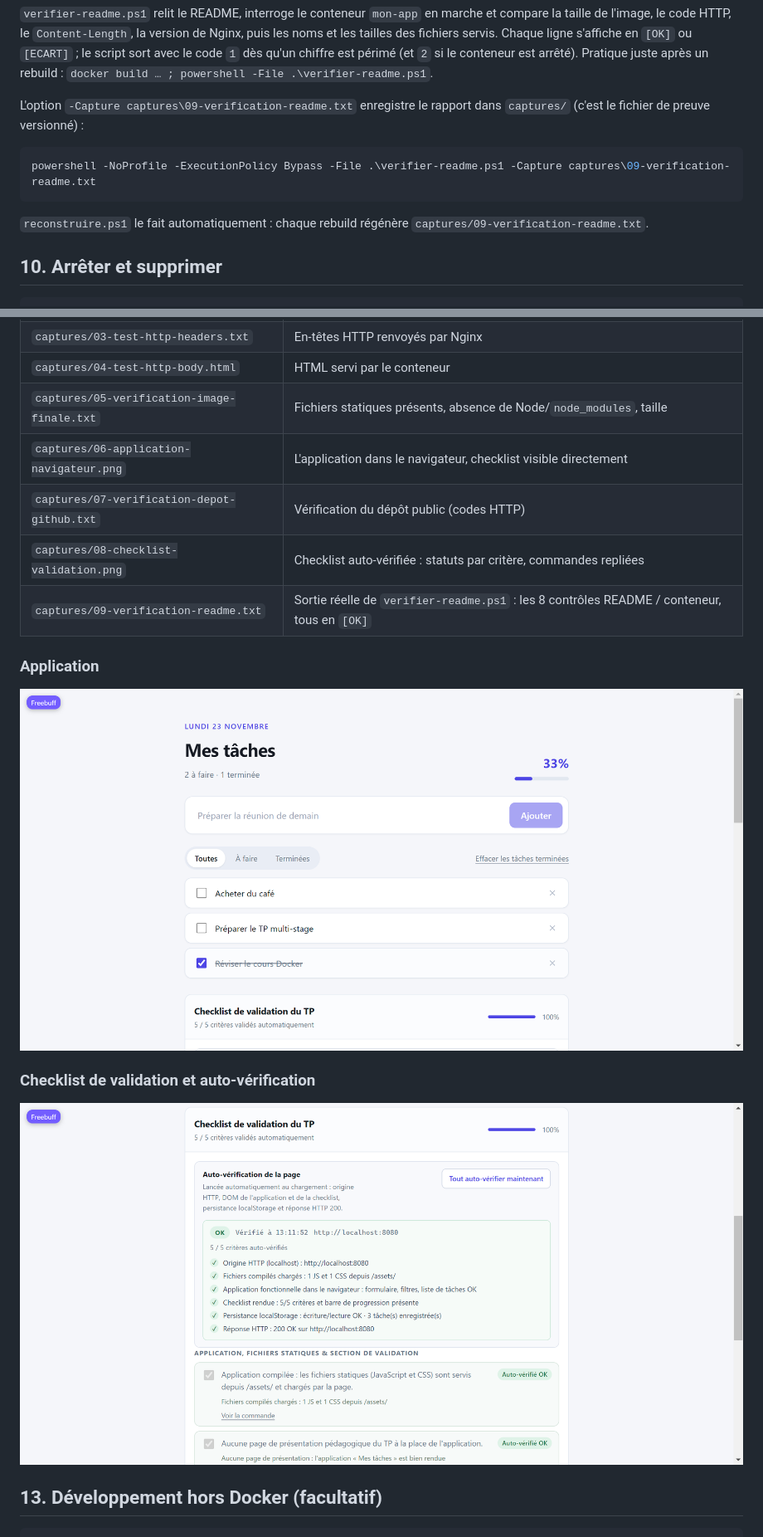
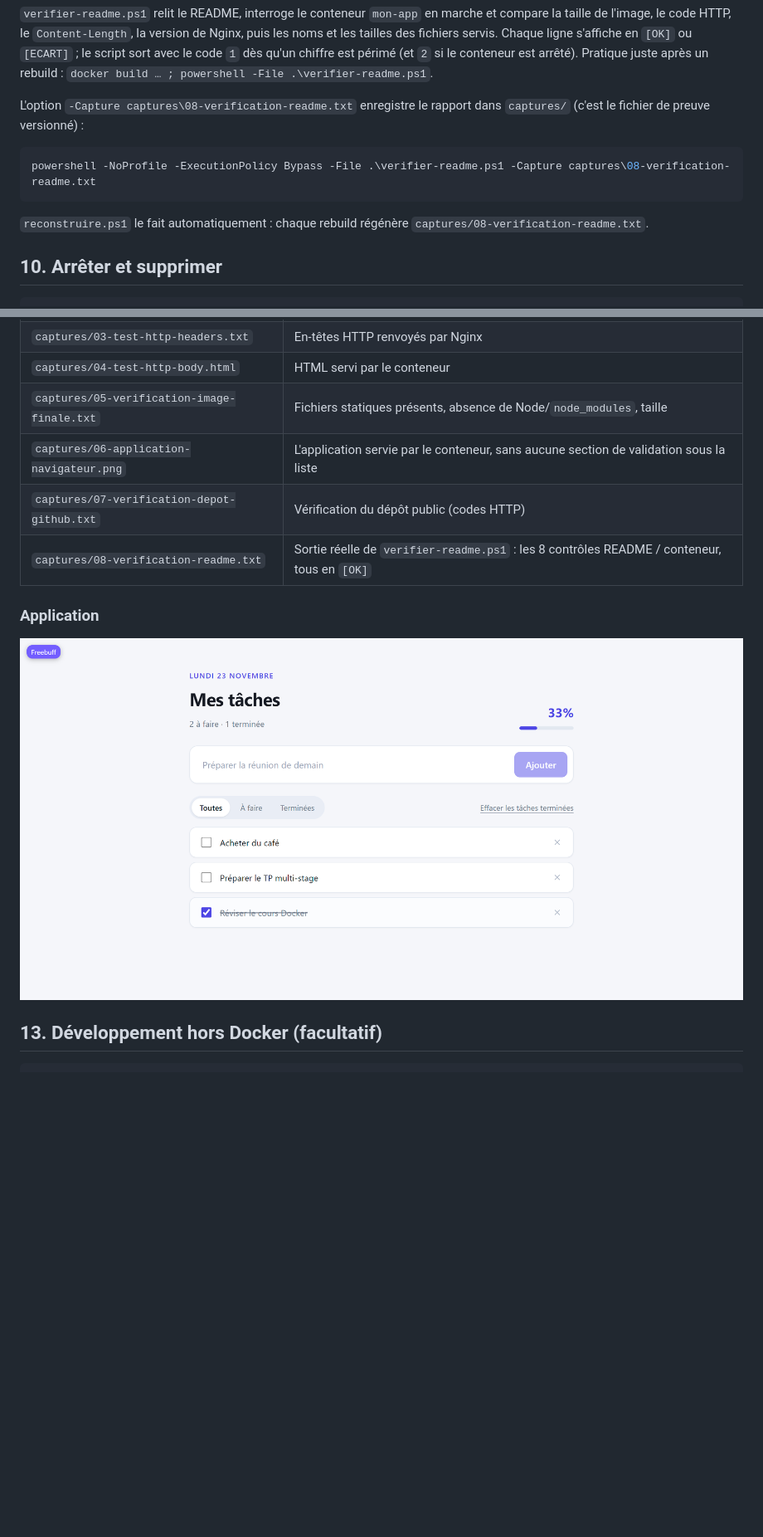
Before and after one commit to benoitvincent013-ship-it/TP-Docker-Multi-Stage, a Markdown page: README.md, 2 parts joined by grey strips. Shown at 83% size. Rendered like a GitHub page; pictures changed too: captures/06-application-navigateur.png, captures/08-checklist-validation.png (deleted); blank space fills up the shorter version.

````diff
--- a/README.md
+++ b/README.md
@@ -208,15 +194,15 @@ les tailles des fichiers servis. Chaque ligne s'affiche en `[OK]` ou `[ECART]` ;
 avec le code `1` dès qu'un chiffre est périmé (et `2` si le conteneur est arrêté). Pratique
 juste après un rebuild : `docker build … ; powershell -File .\verifier-readme.ps1`.
 
-L'option `-Capture captures\09-verification-readme.txt` enregistre le rapport dans `captures/`
+L'option `-Capture captures\08-verification-readme.txt` enregistre le rapport dans `captures/`
 (c'est le fichier de preuve versionné) :
 
 ```powershell
-powershell -NoProfile -ExecutionPolicy Bypass -File .\verifier-readme.ps1 -Capture captures\09-verification-readme.txt
+powershell -NoProfile -ExecutionPolicy Bypass -File .\verifier-readme.ps1 -Capture captures\08-verification-readme.txt
 ```
 
 `reconstruire.ps1` le fait automatiquement : chaque rebuild régénère
-`captures/09-verification-readme.txt`.
+`captures/08-verification-readme.txt`.
 
 ## 10. Arrêter et supprimer
 
@@ -261,18 +243,13 @@ Tests réalisés le 23/11/2026 sur Windows 11 avec Docker Desktop.
 | `captures/03-test-http-headers.txt` | En-têtes HTTP renvoyés par Nginx |
 | `captures/04-test-http-body.html` | HTML servi par le conteneur |
 | `captures/05-verification-image-finale.txt` | Fichiers statiques présents, absence de Node/`node_modules`, taille |
-| `captures/06-application-navigateur.png` | L'application dans le navigateur, checklist visible directement |
+| `captures/06-application-navigateur.png` | L'application servie par le conteneur, sans aucune section de validation sous la liste |
 | `captures/07-verification-depot-github.txt` | Vérification du dépôt public (codes HTTP) |
-| `captures/08-checklist-validation.png` | Checklist auto-vérifiée : statuts par critère, commandes repliées |
-| `captures/09-verification-readme.txt` | Sortie réelle de `verifier-readme.ps1` : les 8 contrôles README / conteneur, tous en `[OK]` |
+| `captures/08-verification-readme.txt` | Sortie réelle de `verifier-readme.ps1` : les 8 contrôles README / conteneur, tous en `[OK]` |
 
 ### Application
 
 ![Application Mes tâches servie par le conteneur](captures/06-application-navigateur.png)
-
-### Checklist de validation et auto-vérification
-
-![Checklist de validation du TP auto-vérifiée](captures/08-checklist-validation.png)
 
 ## 13. Développement hors Docker (facultatif)
 
````
Also changed, not shown: other parts of README.md (+9 -27 lines), 13 other files.
